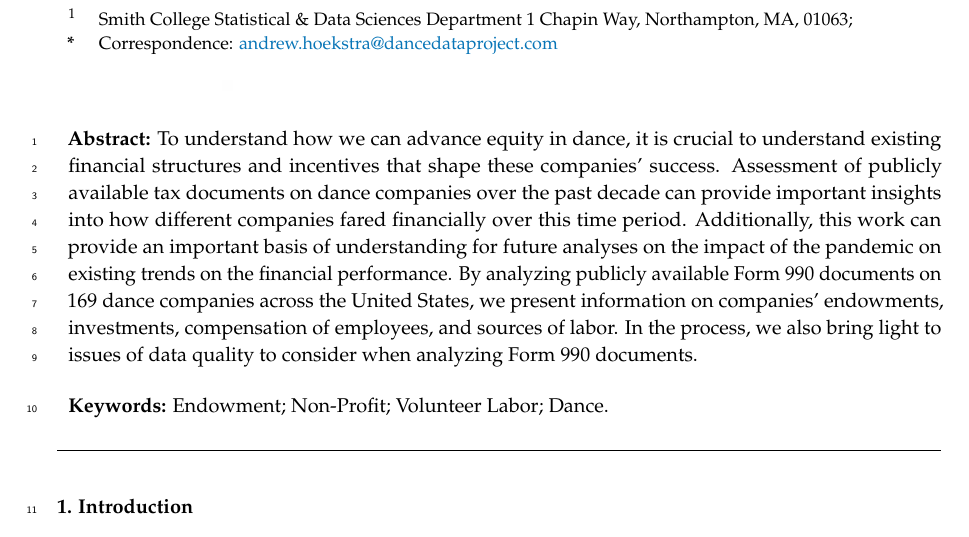
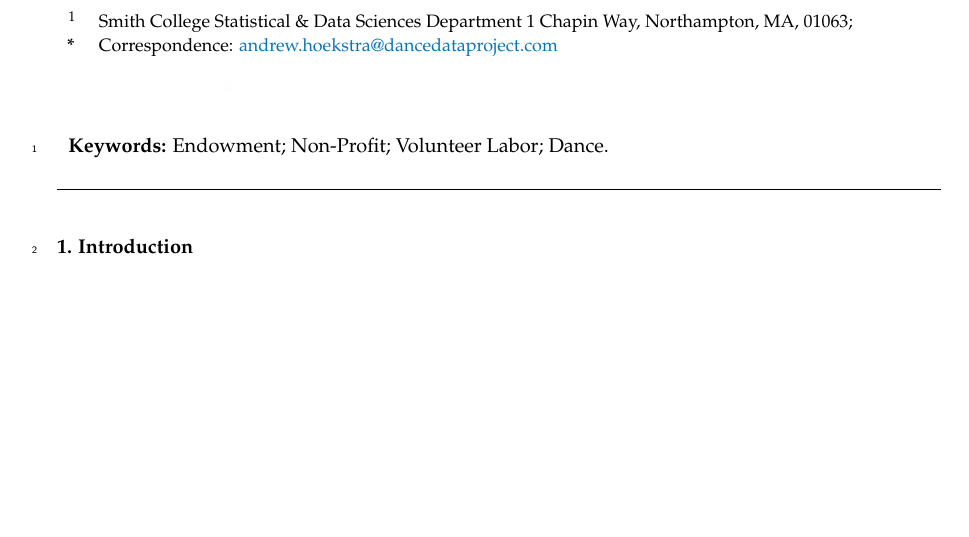
Before and after one commit to Dance-Data-Project/smith-capstone-23, a LaTeX paper (final_report/final_report_files/final_report.tex): part of page 1 of 32, cut so that both start at the same text, the shorter picture padded with empty space. Compiled offline with pdfLaTeX.

Commit message:
delete abstract

```diff
--- a/final_report/final_report_files/final_report.tex
+++ b/final_report/final_report_files/final_report.tex
@@ -108,19 +108,6 @@ Chapin Way, Northampton, MA, 01063; \\
 % Simple summary
 
 % Abstract (Do not insert blank lines, i.e. \\)
-\abstract{To understand how we can advance equity in dance, it is
-crucial to understand existing financial structures and incentives that
-shape these companies' success. Assessment of publicly available tax
-documents on dance companies over the past decade can provide important
-insights into how different companies fared financially over this time
-period. Additionally, this work can provide an important basis of
-understanding for future analyses on the impact of the pandemic on
-existing trends on the financial performance. By analyzing publicly
-available Form 990 documents on 169 dance companies across the United
-States, we present information on companies' endowments, investments,
-compensation of employees, and sources of labor. In the process, we also
-bring light to issues of data quality to consider when analyzing Form
-990 documents.}
 
 % Keywords
 \keyword{Endowment; Non-Profit; Volunteer Labor; Dance.}
@@ -173,6 +160,7 @@ bring light to issues of data quality to consider when analyzing Form
 \usepackage{caption}
 \captionsetup[figure]{font=scriptsize}
 \usepackage{subfig}
+\usepackage{babel}
 \usepackage{booktabs}
 \usepackage{longtable}
 \usepackage{array}
```
Also changed, not shown: 2 other files.
